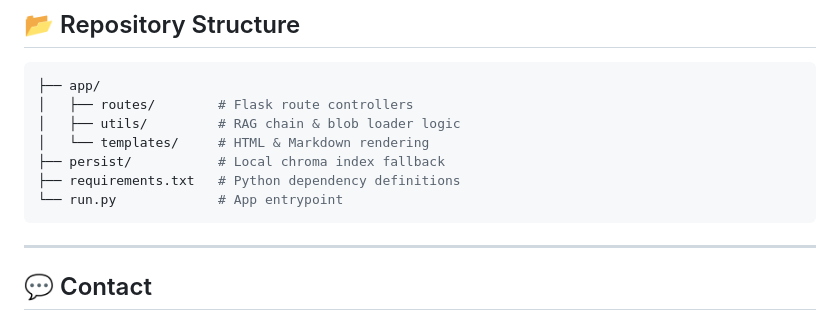
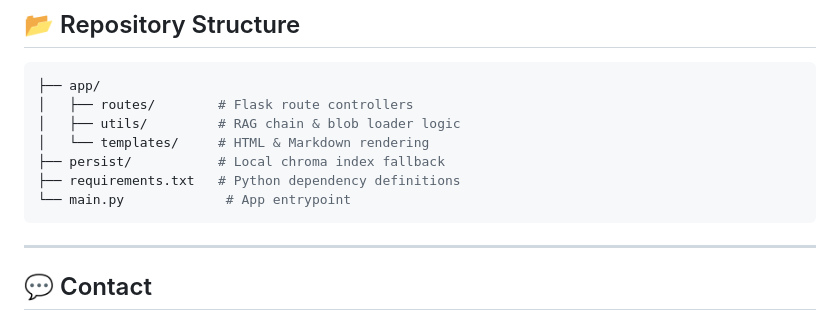
Before and after one commit to chuanchihsu1219/RAG-Cousre-Assistant, a Markdown page: README.md, the part around the change. GitHub-like rendering.

````diff
--- a/README.md
+++ b/README.md
@@ -84,7 +84,7 @@ Welcome to sign up and try!
 │   └── templates/     # HTML & Markdown rendering
 ├── persist/           # Local chroma index fallback
 ├── requirements.txt   # Python dependency definitions
-└── run.py             # App entrypoint
+└── main.py             # App entrypoint
 ```
 
 ---
````
